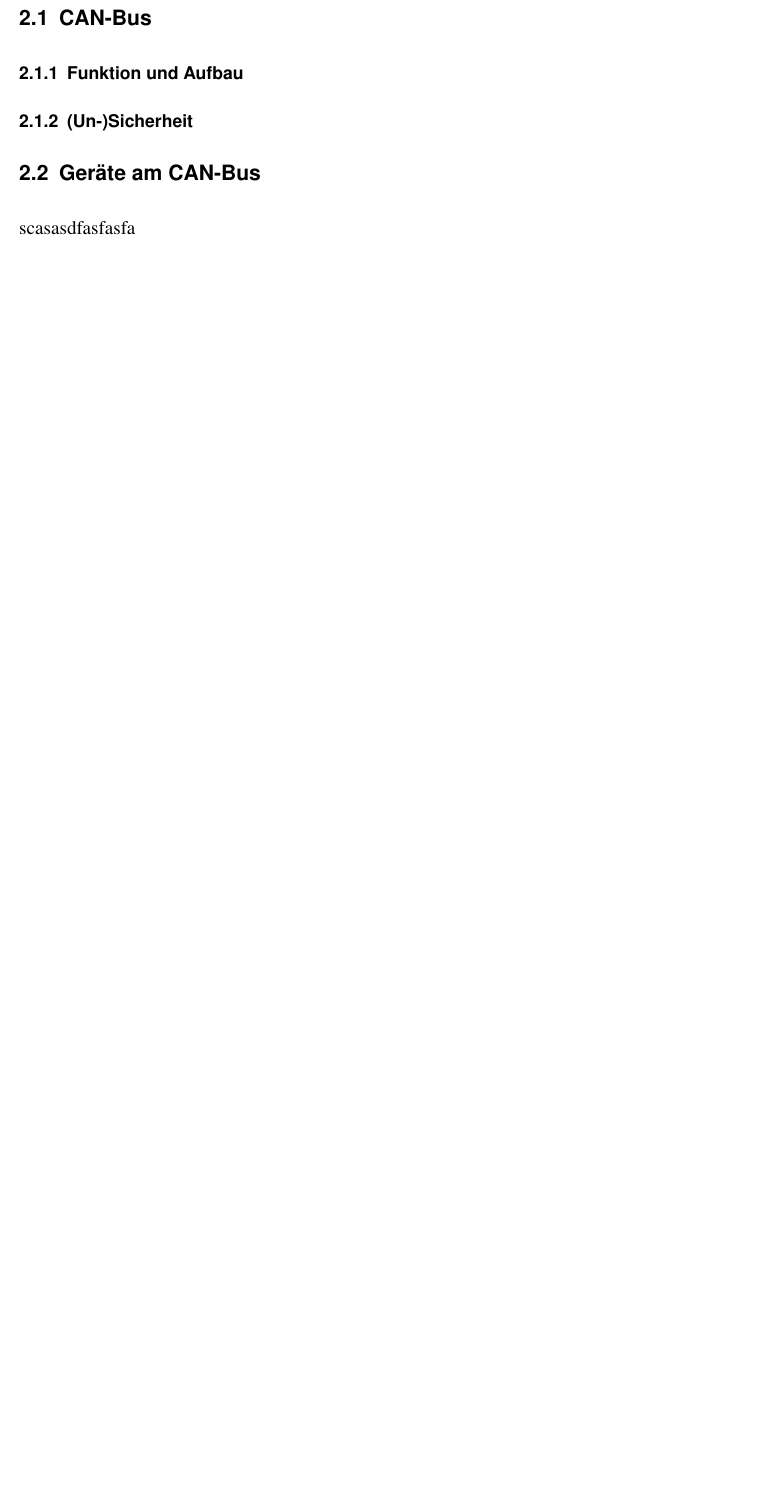
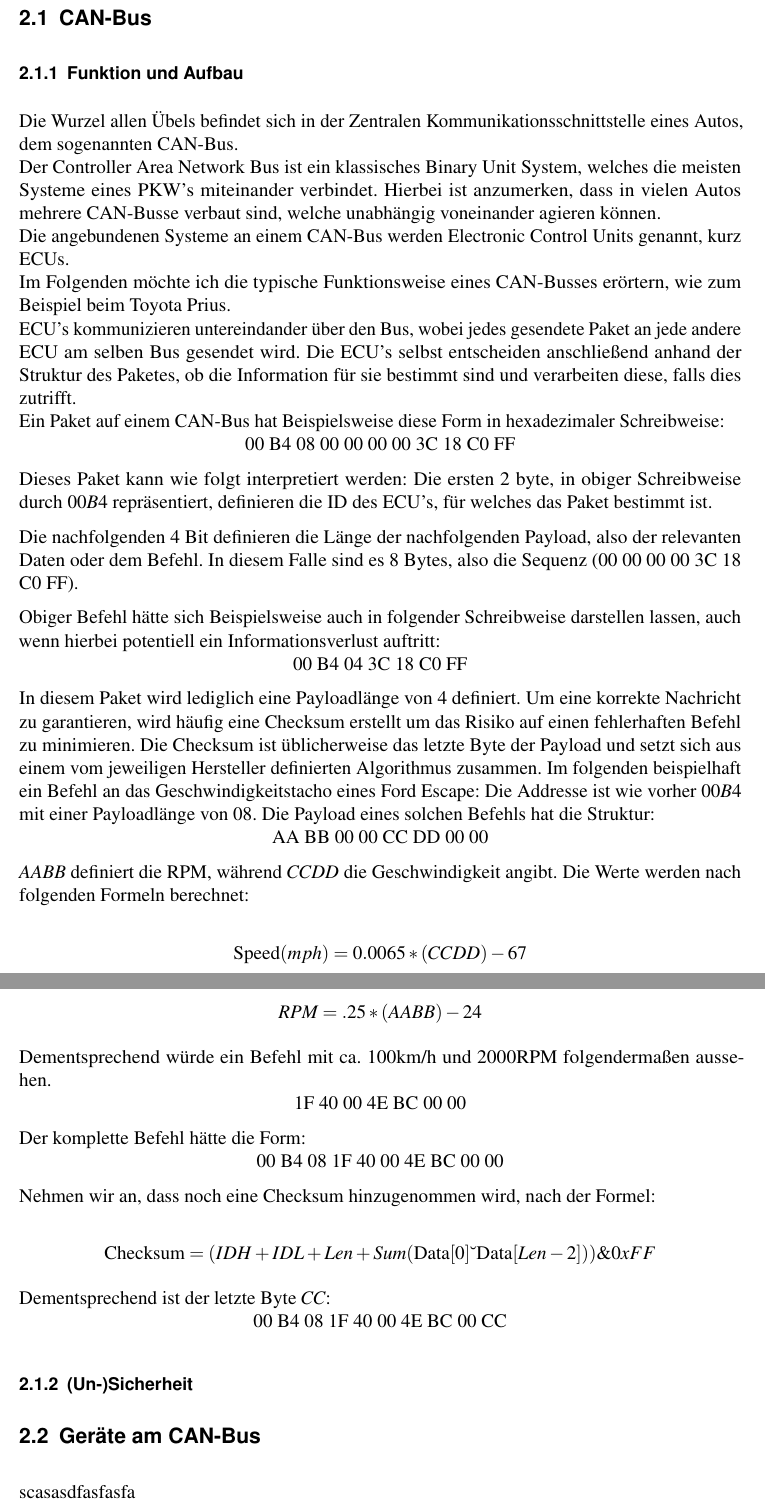
Before and after one commit to Nukesor/uni, a LaTeX document (security/sheet.tex): part of page 5 of 9 before the commit and two parts of pages 5 and 6 of 10 after it, the two joined at a grey line, cut so that both start at the same text, the shorter picture padded with empty space. Compiled offline with pdfLaTeX.

Commit message:
First section finished

```diff
--- a/security/sheet.tex
+++ b/security/sheet.tex
@@ -172,7 +172,51 @@ Ein hoher Grad an Vernetzung macht es immer leichter extern Zugriff auf das Auto
 \chapter{Hauptteil}
 \section{CAN-Bus}
 \subsection{Funktion und Aufbau}
-%Arne
+Die Wurzel allen Übels befindet sich in der Zentralen Kommunikationsschnittstelle eines Autos, dem sogenannten CAN-Bus.\\
+Der Controller Area Network Bus ist ein klassisches Binary Unit System, welches die meisten Systeme eines PKW's miteinander verbindet. Hierbei ist anzumerken, dass in vielen Autos mehrere CAN-Busse verbaut sind, welche unabhängig voneinander agieren können.\\
+Die angebundenen Systeme an einem CAN-Bus werden Electronic Control Units genannt, kurz ECUs.\\
+Im Folgenden möchte ich die typische Funktionsweise eines CAN-Busses erörtern, wie zum Beispiel beim Toyota Prius.\\
+ECU's kommunizieren untereindander über den Bus, wobei jedes gesendete Paket an jede andere ECU am selben Bus gesendet wird.
+Die ECU's selbst entscheiden anschließend anhand der Struktur des Paketes, ob die Information für sie bestimmt sind und verarbeiten diese, falls dies zutrifft.\\
+Ein Paket auf einem CAN-Bus hat Beispielsweise diese Form in hexadezimaler Schreibweise:
+
+\centerline{00 B4 08 00 00 00 00 3C 18 C0 FF}
+
+Dieses Paket kann wie folgt interpretiert werden:
+Die ersten 2 byte, in obiger Schreibweise durch $00 B4$ repräsentiert, definieren die ID des ECU's, für welches das Paket bestimmt ist.
+
+Die nachfolgenden 4 Bit definieren die Länge der nachfolgenden Payload, also der relevanten Daten oder dem Befehl. In diesem Falle sind es 8 Bytes, also die Sequenz (00 00 00 00 3C 18 C0 FF).
+
+Obiger Befehl hätte sich Beispielsweise auch in folgender Schreibweise darstellen lassen, auch wenn hierbei potentiell ein Informationsverlust auftritt:
+
+\centerline{00 B4 04 3C 18 C0 FF}
+
+In diesem Paket wird lediglich eine Payloadlänge von 4 definiert. Um eine korrekte Nachricht zu garantieren, wird häufig eine Checksum erstellt um das Risiko auf einen fehlerhaften Befehl zu minimieren. Die Checksum ist üblicherweise das letzte Byte der Payload und setzt sich aus einem vom jeweiligen Hersteller definierten Algorithmus zusammen.
+Im folgenden beispielhaft ein Befehl an das Geschwindigkeitstacho eines Ford Escape:
+Die Addresse ist wie vorher $00 B4$ mit einer Payloadlänge von $08$. Die Payload eines solchen Befehls hat die Struktur:
+
+\centerline{AA BB 00 00 CC DD 00 00}
+
+$AA BB$ definiert die RPM, während $CC DD$ die Geschwindigkeit angibt. Die Werte werden nach folgenden Formeln berechnet:
+
+\[\text{Speed} (mph) = 0.0065 * (CC DD) - 67\]
+\[RPM = .25 * (AA BB) - 24\]
+
+Dementsprechend würde ein Befehl mit ca. 100km/h und 2000RPM folgendermaßen aussehen.
+
+\centerline{1F 40 00 4E BC 00 00}
+
+Der komplette Befehl hätte die Form:
+
+\centerline{00 B4 08 1F 40 00 4E BC 00 00}
+
+Nehmen wir an, dass noch eine Checksum hinzugenommen wird, nach der Formel:
+
+\[\text{Checksum} = (IDH + IDL + Len + Sum(\text{Data}[0] – \text{Data}[Len-2])) \& 0xFF \]
+
+Dementsprechend ist der letzte Byte $CC$:
+
+\centerline{00 B4 08 1F 40 00 4E BC 00 CC}
 
 \subsection{(Un-)Sicherheit}
 %Arne
```
Also changed, not shown: security/Makefile, security/securitySeminar.pdf (added).
